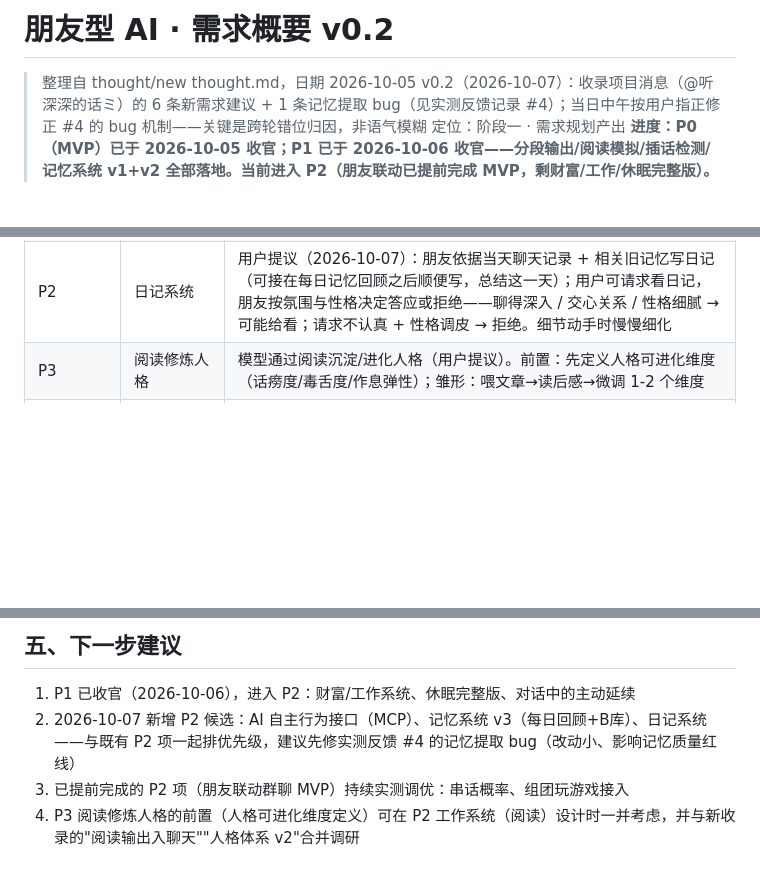
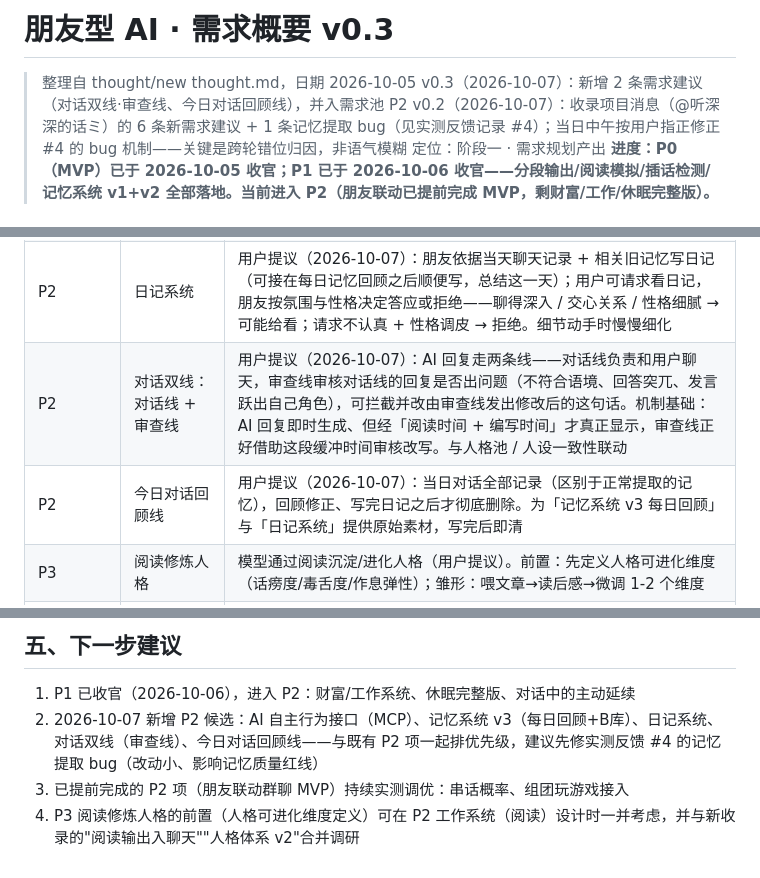
Before and after one commit to Charlie929-dot/friend-ai, a Markdown page: docs/需求概要-朋友型AI.md, 3 parts joined by grey strips. Rendered like a GitHub page; blank space fills up the shorter version.

Commit message:
需求池收录 2 条新建议：对话双线(审查线) + 今日对话回顾线

```diff
--- a/docs/需求概要-朋友型AI.md
+++ b/docs/需求概要-朋友型AI.md
@@ -1,6 +1,7 @@
-# 朋友型 AI · 需求概要 v0.2
+# 朋友型 AI · 需求概要 v0.3
 
 > 整理自 thought/new thought.md，日期 2026-10-05
+> v0.3（2026-10-07）：新增 2 条需求建议（对话双线·审查线、今日对话回顾线），并入需求池 P2
 > v0.2（2026-10-07）：收录项目消息（@听深深的话ミ）的 6 条新需求建议 + 1 条记忆提取 bug（见实测反馈记录 #4）；当日中午按用户指正修正 #4 的 bug 机制——关键是跨轮错位归因，非语气模糊
 > 定位：阶段一 · 需求规划产出
 > **进度：P0（MVP）已于 2026-10-05 收官；P1 已于 2026-10-06 收官——分段输出/阅读模拟/插话检测/记忆系统 v1+v2 全部落地。当前进入 P2（朋友联动已提前完成 MVP，剩财富/工作/休眠完整版）。**
@@ -77,6 +78,8 @@
 | P2 | AI 自主行为接口（MCP） | 用户提议（2026-10-07）：AI 彻底自主掌控自己的行动和配置——为 AI 写一个 MCP 当行为接口：睡眠时间、冒泡时机、当前状态、定时回顾优化自己的记忆，都由 TA 自己决定和调用。与休眠完整版、记忆系统 v3 联动设计 |
 | P2 | 记忆系统 v3：每日回顾 + B 库长文本 | 用户提议（2026-10-07）：①定时回顾优化自己的记忆——复盘当天对话：自己回答得怎么样、有没有没弄清或误解意思的地方、评价对话中自己的感受；②B 库专存长文本（一句两句说不完的），每条长文本配文档字符串（摘要），AI 查记忆先只看文档字符串，按相关性决定是否展开全文（落地 v1 时后置的 A/B 库架构） |
 | P2 | 日记系统 | 用户提议（2026-10-07）：朋友依据当天聊天记录 + 相关旧记忆写日记（可接在每日记忆回顾之后顺便写，总结这一天）；用户可请求看日记，朋友按氛围与性格决定答应或拒绝——聊得深入 / 交心关系 / 性格细腻 → 可能给看；请求不认真 + 性格调皮 → 拒绝。细节动手时慢慢细化 |
+| P2 | 对话双线：对话线 + 审查线 | 用户提议（2026-10-07）：AI 回复走两条线——对话线负责和用户聊天，审查线审核对话线的回复是否出问题（不符合语境、回答突兀、发言跃出自己角色），可拦截并改由审查线发出修改后的这句话。机制基础：AI 回复即时生成、但经「阅读时间 + 编写时间」才真正显示，审查线正好借助这段缓冲时间审核改写。与人格池 / 人设一致性联动 |
+| P2 | 今日对话回顾线 | 用户提议（2026-10-07）：当日对话全部记录（区别于正常提取的记忆），回顾修正、写完日记之后才彻底删除。为「记忆系统 v3 每日回顾」与「日记系统」提供原始素材，写完后即清 |
 | P3 | 阅读修炼人格 | 模型通过阅读沉淀/进化人格（用户提议）。前置：先定义人格可进化维度（话痨度/毒舌度/作息弹性）；雏形：喂文章→读后感→微调 1-2 个维度 |
 | P3 | 阅读输出：书中语料进聊天 | 用户提议（2026-10-07）：读完的书会"忍不住用出来"——聊天时自然引用一句格言、一句经典台词，或评价某人像某本书里的某某。依赖 P2 工作系统（阅读），与阅读修炼人格联动 |
 | P3 | 人格体系 v2：细致化性格 | 用户提议（2026-10-07）：考虑百分比性格调料、人格数据集、MBTI 等方案；动手前先上网调研有没有更好的做法。承接人格池"待细化"清单（人格随关系成长/漂移、兴趣领域等） |
@@ -150,6 +153,6 @@
 ## 五、下一步建议
 
 1. P1 已收官（2026-10-06），进入 P2：财富/工作系统、休眠完整版、对话中的主动延续
-2. 2026-10-07 新增 P2 候选：AI 自主行为接口（MCP）、记忆系统 v3（每日回顾+B库）、日记系统——与既有 P2 项一起排优先级，建议先修实测反馈 #4 的记忆提取 bug（改动小、影响记忆质量红线）
+2. 2026-10-07 新增 P2 候选：AI 自主行为接口（MCP）、记忆系统 v3（每日回顾+B库）、日记系统、对话双线（审查线）、今日对话回顾线——与既有 P2 项一起排优先级，建议先修实测反馈 #4 的记忆提取 bug（改动小、影响记忆质量红线）
 3. 已提前完成的 P2 项（朋友联动群聊 MVP）持续实测调优：串话概率、组团玩游戏接入
 4. P3 阅读修炼人格的前置（人格可进化维度定义）可在 P2 工作系统（阅读）设计时一并考虑，并与新收录的"阅读输出入聊天""人格体系 v2"合并调研
```
